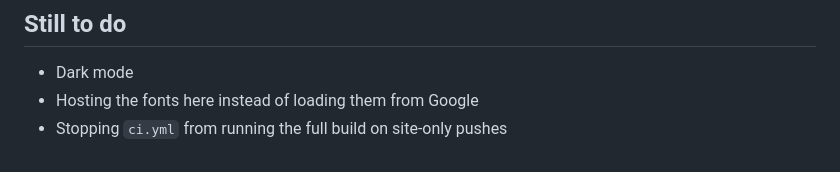
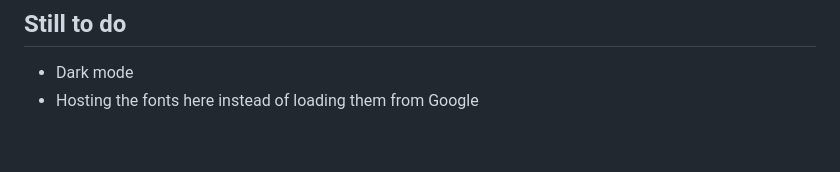
Before and after one commit to leonardonels/prismark, a Markdown page: site/README.md, the part around the change. Rendered like a GitHub page.

Commit message:
Website notes: the CI change is done
Co-Authored-By: Claude Opus 5.5 <noreply@anthropic.com>

```diff
--- a/site/README.md
+++ b/site/README.md
@@ -125,4 +125,3 @@ build/macos-clang/prismark compare intel-i9-14900k apple-m2-macos
 
 - Dark mode
 - Hosting the fonts here instead of loading them from Google
-- Stopping `ci.yml` from running the full build on site-only pushes
```
